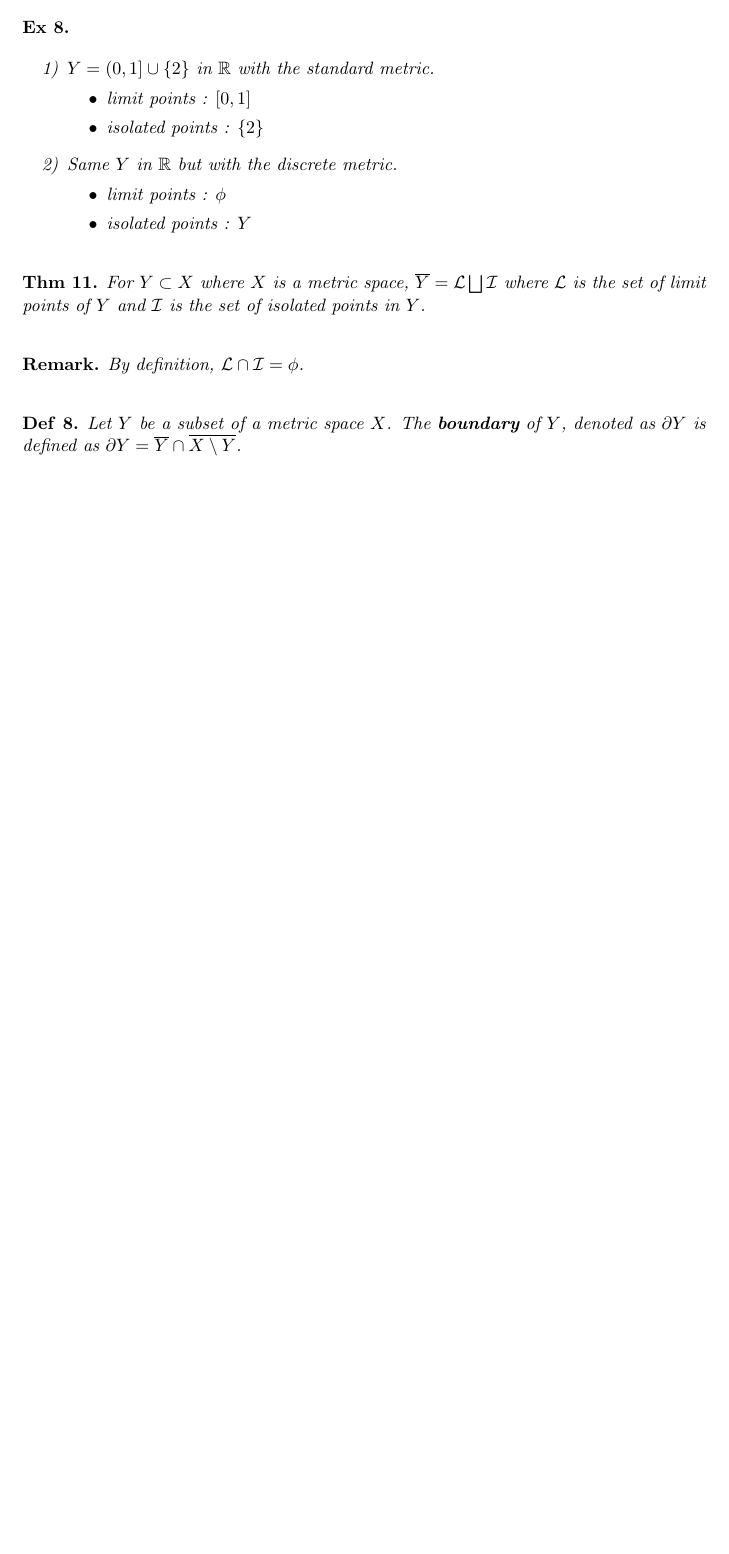
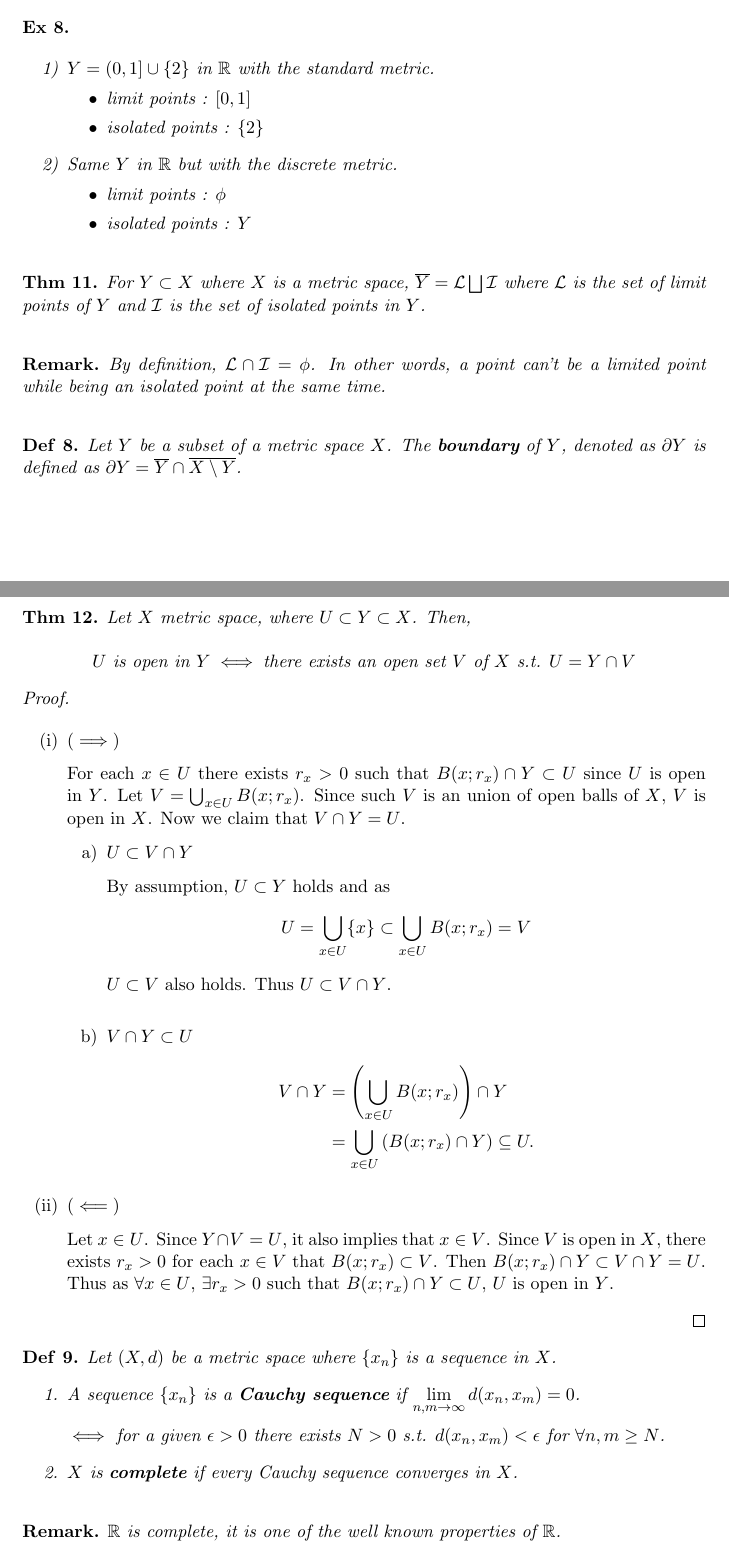
Before and after one commit to wayney1997/Solutions, a LaTeX document (tex/notes/general_topology/general_topolgy_note.tex): part of page 9 of 9 before the commit and two parts of pages 9 and 10 of 12 after it, the two joined at a grey line, cut so that both start at the same text, the shorter picture padded with empty space. Compiled offline with pdfLaTeX.

Commit message:
topology 2019.4.8

```diff
--- a/tex/notes/general_topology/general_topolgy_note.tex
+++ b/tex/notes/general_topology/general_topolgy_note.tex
@@ -372,16 +372,67 @@ $ $ \newline
 			\item isolated points : $Y$\\
 		\end{itemize}
 	\end{enumerate}
+\end{example}
+
 
 \begin{theorem}
 	For $Y \subset X$ where $X$ is a metric space, $\overline{Y}= \mathcal{L} \bigsqcup \mathcal{I}$ where $\mathcal{L}$ is the set of limit points of $Y$ and $\mathcal{I}$ is the set of isolated points in $Y$.\\
 \end{theorem}
 
 \begin{remark}
-	By definition, $\mathcal{L}\cap\mathcal{I}=\phi$.\\
+	By definition, $\mathcal{L}\cap\mathcal{I}=\phi$. In other words, a point can't be a limited point while being an isolated point at the same time.\\
 \end{remark}
 
 \begin{definition}
-	Let $Y$ be a subset of a metric space $X$. The \textbf{boundary} of $Y$, denoted as $\partial Y$ is defined as $\partial Y = \overline{Y} \cap \overline{X \setminus Y}$.
+	Let $Y$ be a subset of a metric space $X$. The \textbf{boundary} of $Y$, denoted as $\partial Y$ is defined as $\partial Y = \overline{Y} \cap \overline{X \setminus Y}$.\\
 \end{definition}
 
+\begin{theorem}
+	Let $X$ metric space, where $U \subset Y \subset X$. Then,\\
+	\begin{equation} \nonumber
+		U \text{ is open in } Y \iff \text{there exists an open set } V \text{ of }X \text{ s.t. } U = Y \cap V \\
+	\end{equation}
+\end{theorem}
+
+\begin{proof}
+$ $ \newline
+\vspace{-0.15in}
+\begin{enumerate}[label=(\roman*)]
+	\item $(\implies)$
+	\vskip 0.5ex
+	For each $x \in U$ there exists $r_x>0$ such that $B(x;r_x)\cap Y \subset U$ since $U$ is open in $Y$. Let $V = \bigcup_{x\in U} B(x;r_x)$. Since such $V$ is an union of open balls of $X$, $V$ is open in $X$. Now we claim that $V \cap Y = U$.
+	\vskip 0.5ex
+	\begin{enumerate}
+		\item $ U \subset V \cap Y $ \vskip 0.5ex
+		By assumption, $U \subset Y$ holds and as
+		\begin{equation}\nonumber
+			U = \bigcup\limits_{x \in  U} \{x\} \subset  \bigcup\limits_{x \in  U} B(x;r_x) = V
+		\end{equation}
+		$U \subset V$ also holds. Thus $U \subset V \cap Y$.\\
+
+		\item $V \cap Y \subset U$
+		\begin{equation}\nonumber
+			\begin{split}
+			V \cap Y &= \left( \bigcup\limits_{x \in U}  B(x;r_x)\right)\cap Y \\
+			&=  \bigcup\limits_{x \in U} \left(  B(x;r_x) \cap Y \right) \subseteq U.
+			\end{split}
+		\end{equation}
+	\end{enumerate}
+	\item  $(\impliedby)$
+	\vskip 0.5ex
+	Let $x\in U$. Since $Y \cap V = U$, it also implies that $x \in V$. Since $V$ is open in $X$, there exists $r_x > 0 $ for each $x\in V$ that $B(x;r_x) \subset V$. Then $B(x;r_x) \cap Y \subset V \cap Y = U $. Thus as $\forall x \in U$, $\exists r_x > 0$ such that $B(x;r_x) \cap Y \subset U$, $U$ is open in $Y$.
+\end{enumerate}
+\end{proof}
+
+\begin{definition}
+Let $(X,d)$ be a metric space where $\{x_n\}$ is a sequence in $X$.
+\begin{enumerate}
+	\item A sequence $\{x_n\}$ is a \textbf{Cauchy sequence} if $\lim\limits_{n,m \to \infty} d(x_n,x_m) = 0$. \vskip 0.5ex
+	$\iff$ for a given $\epsilon > 0 $ there exists $N > 0$ s.t. $d(x_n,x_m)<\epsilon$ for $\forall n,m \geq N$.
+	\item $X$ is \textbf{complete} if every Cauchy sequence converges in $X$.\\
+\end{enumerate}
+\end{definition}
+
+\begin{remark}
+	$\mathbb{R}$ is complete, it is one of the well known properties of  $\mathbb{R}$.
+\end{remark}
```
Also changed, not shown: tex/notes/general_topology/general_topolgy_note.pdf, tex/notes/general_topology/general_topolgy_note.tex (62 more changed lines), 2 other files.
